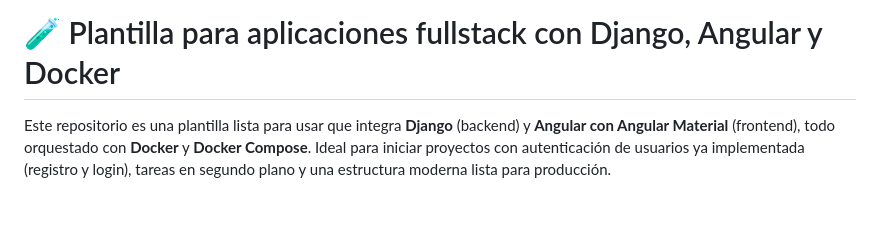
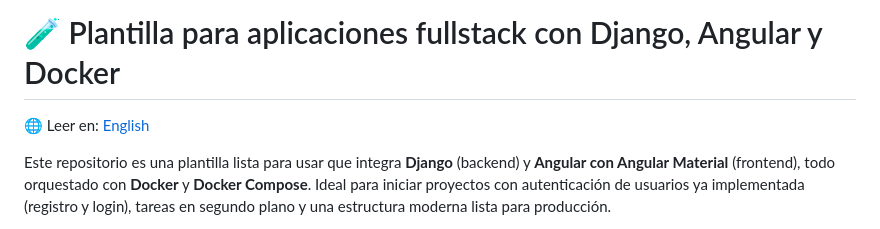
Before and after one commit to danipineiro/register-login, a Markdown page: README.es.md, the part around the change. GitHub-like rendering; blank space fills up the shorter version.

Commit message:
Add language switch link to English README in README.es.md

```diff
--- a/README.es.md
+++ b/README.es.md
@@ -1,4 +1,6 @@
 # 🧪 Plantilla para aplicaciones fullstack con Django, Angular y Docker
+
+🌐 Leer en: [English](README.md)
 
 Este repositorio es una plantilla lista para usar que integra **Django** (backend) y **Angular con Angular Material** (frontend), todo orquestado con **Docker** y **Docker Compose**. Ideal para iniciar proyectos con autenticación de usuarios ya implementada (registro y login), tareas en segundo plano y una estructura moderna lista para producción.
 
```
